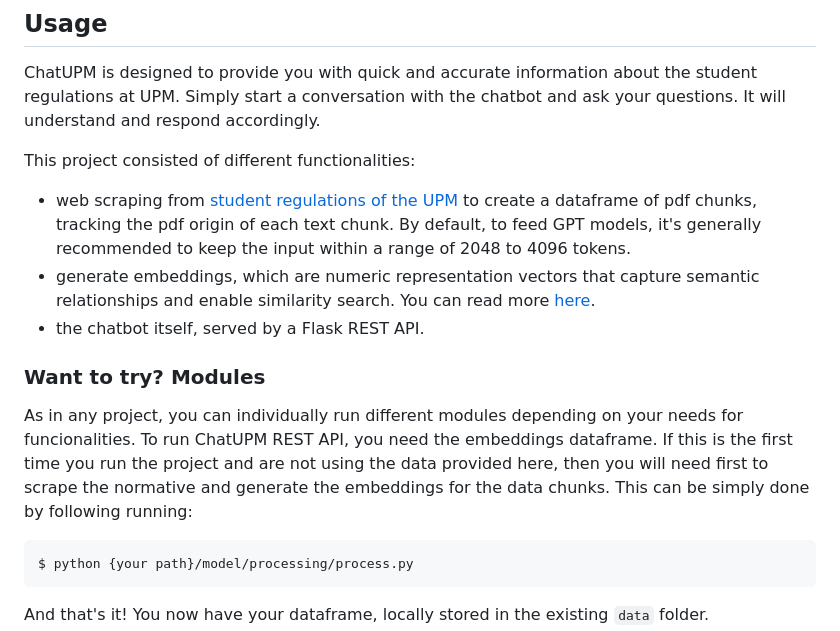
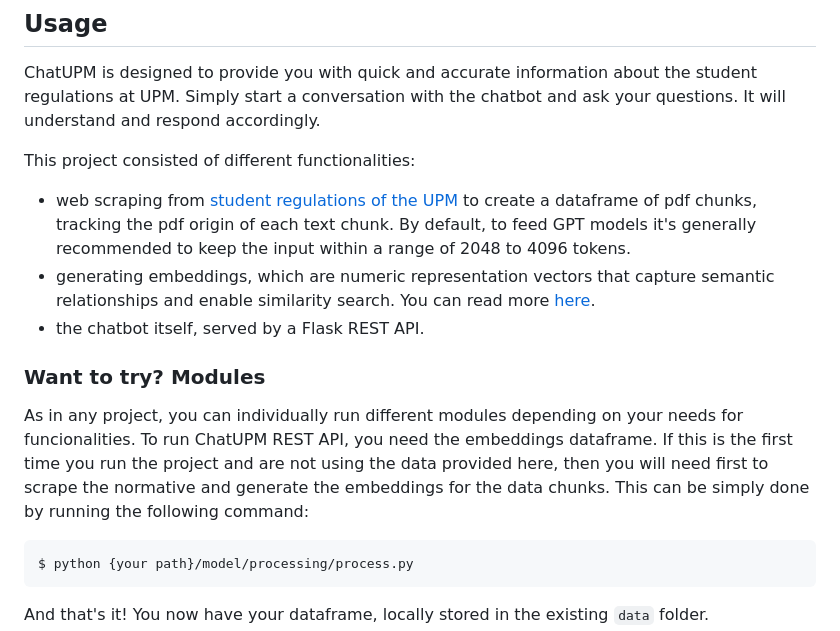
Before and after one commit to paumurl/ChatUPM, a Markdown page: README.md, the part around the change. Rendered like a GitHub page.

````diff
--- a/README.md
+++ b/README.md
@@ -34,12 +34,12 @@ This will launch the ChatUPM locally hosted website in localhost:5000.
 ChatUPM is designed to provide you with quick and accurate information about the student regulations at UPM. Simply start a conversation with the chatbot and ask your questions. It will understand and respond accordingly.
 
 This project consisted of different functionalities:
-- web scraping from [student regulations of the UPM](https://www.upm.es/Estudiantes/NormativaLegislacion/NormasEspecificas/Grado) to create a dataframe of pdf chunks, tracking the pdf origin of each text chunk. By default, to feed GPT models, it's generally recommended to keep the input within a range of 2048 to 4096 tokens.
-- generate embeddings, which are numeric representation vectors that capture semantic relationships and enable similarity search. You can read more [here](https://openai.com/blog/introducing-text-and-code-embeddings).
+- web scraping from [student regulations of the UPM](https://www.upm.es/Estudiantes/NormativaLegislacion/NormasEspecificas/Grado) to create a dataframe of pdf chunks, tracking the pdf origin of each text chunk. By default, to feed GPT models it's generally recommended to keep the input within a range of 2048 to 4096 tokens.
+- generating embeddings, which are numeric representation vectors that capture semantic relationships and enable similarity search. You can read more [here](https://openai.com/blog/introducing-text-and-code-embeddings).
 - the chatbot itself, served by a Flask REST API.
 
 ### Want to try? Modules
-As in any project, you can individually run different modules depending on your needs for funcionalities. To run ChatUPM REST API, you need the embeddings dataframe. If this is the first time you run the project and are not using the data provided here, then you will need first to scrape the normative and generate the embeddings for the data chunks. This can be simply done by following running:
+As in any project, you can individually run different modules depending on your needs for funcionalities. To run ChatUPM REST API, you need the embeddings dataframe. If this is the first time you run the project and are not using the data provided here, then you will need first to scrape the normative and generate the embeddings for the data chunks. This can be simply done by running the following command:
 ```
 $ python {your path}/model/processing/process.py
 ```
````
